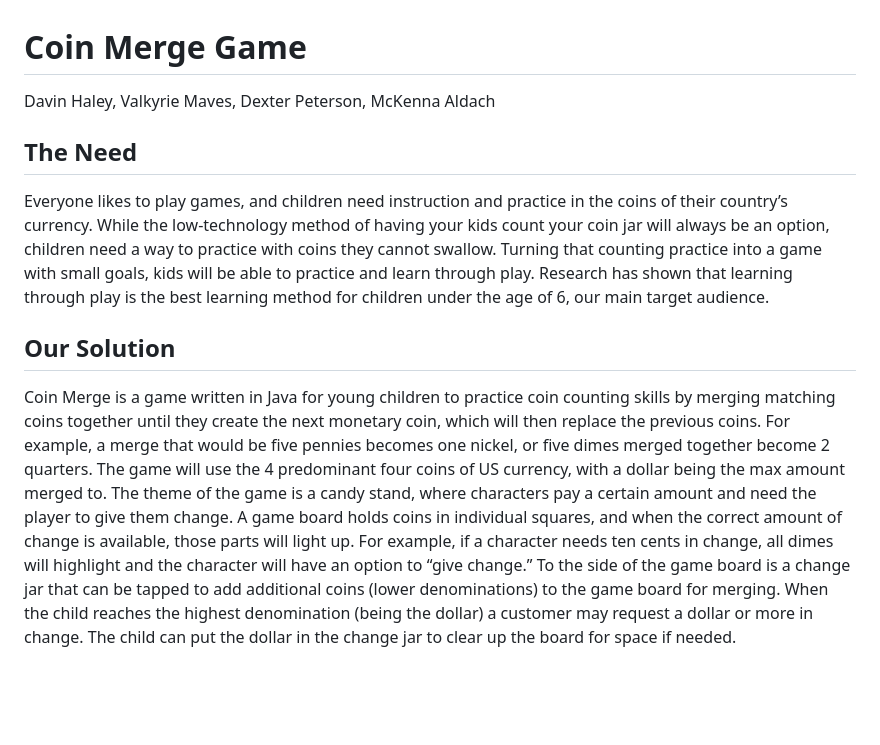
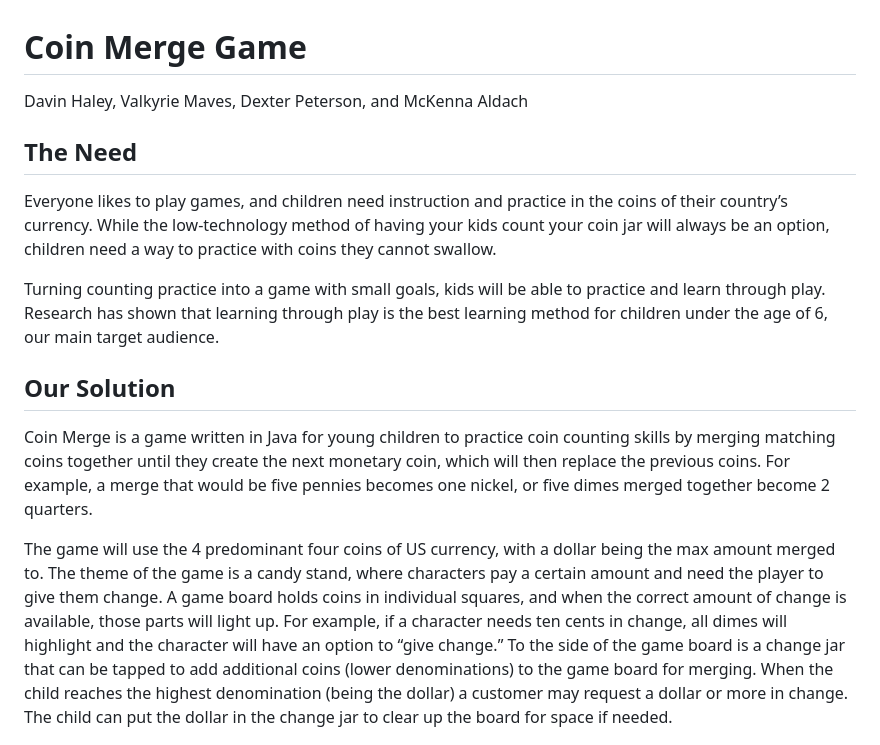
Before and after one commit to harmonymaves/CAPSTONE_coinMerge, a Markdown page: coinMergeProject/proposal.md, the part around the change. Rendered like a GitHub page; blank space fills up the shorter version.

Commit message:
~Paragraph Spacing

```diff
--- a/coinMergeProject/proposal.md
+++ b/coinMergeProject/proposal.md
@@ -1,15 +1,17 @@
 Coin Merge Game
 ===============
-Davin Haley, Valkyrie Maves, Dexter Peterson, McKenna Aldach
+Davin Haley, Valkyrie Maves, Dexter Peterson, and McKenna Aldach
 
 The Need
 --------
 Everyone likes to play games, and children need instruction and practice in the coins of their country’s currency.  While the low-technology method of having your kids count your coin jar will always be an option, children need a way to practice with coins they cannot swallow.
-Turning that counting practice into a game with small goals, kids will be able to practice and learn through play. Research has shown that learning through play is the best learning method for children under the age of 6, our main target audience.
+
+Turning counting practice into a game with small goals, kids will be able to practice and learn through play. Research has shown that learning through play is the best learning method for children under the age of 6, our main target audience.
 
 Our Solution
 ------------
 Coin Merge is a game written in Java for young children to practice coin counting skills by merging matching coins together until they create the next monetary coin, which will then replace the previous coins.  For example, a merge that would be five pennies becomes one nickel, or five dimes merged together become 2 quarters.
+
 The game will use the 4 predominant four coins of US currency, with a dollar being the max amount merged to.  The theme of the game is a candy stand, where characters pay a certain amount and need the player to give them change.  A game board holds coins in individual squares, and when the correct amount of change is available, those parts will light up.  For example, if a character needs ten cents in change, all dimes will highlight and the character will have an option to “give change.” To the side of the game board is a change jar that can be tapped to add additional coins (lower denominations) to the game board for merging. When the child reaches the highest denomination (being the dollar) a customer may request a dollar or more in change. The child can put the dollar in the change jar to clear up the board for space if needed.
 
 The Competition
```
